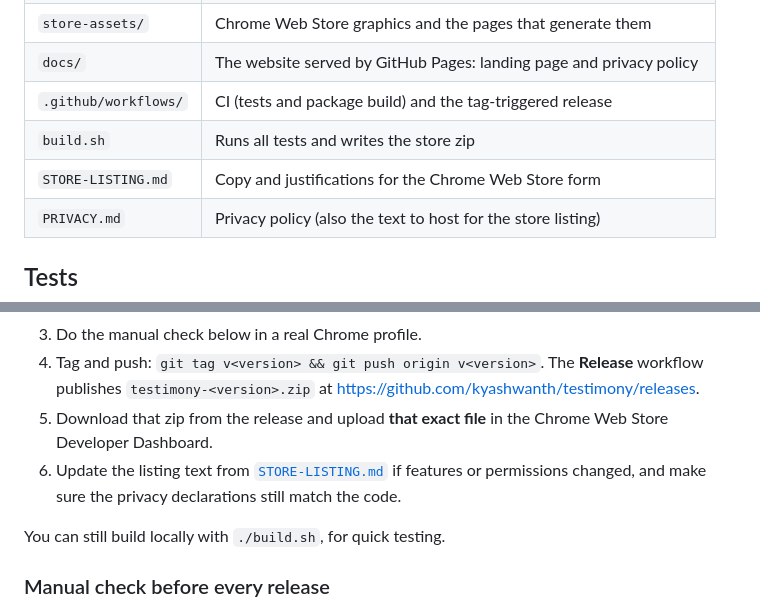
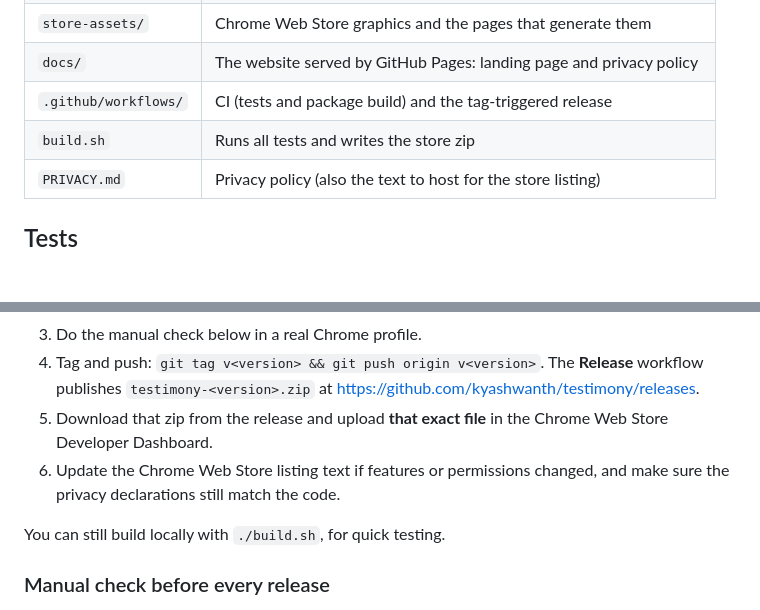
Before and after one commit to kyashwanth/testimony, a Markdown page: DEVELOPMENT.md, 2 parts joined by grey strips. Rendered like a GitHub page; blank space fills up the shorter version.

Commit message:
Remove store listing notes from the repository

```diff
--- a/DEVELOPMENT.md
+++ b/DEVELOPMENT.md
@@ -34,7 +34,6 @@ the console of the page being tested.
 | `docs/` | The website served by GitHub Pages: landing page and privacy policy |
 | `.github/workflows/` | CI (tests and package build) and the tag-triggered release |
 | `build.sh` | Runs all tests and writes the store zip |
-| `STORE-LISTING.md` | Copy and justifications for the Chrome Web Store form |
 | `PRIVACY.md` | Privacy policy (also the text to host for the store listing) |
 
 ## Tests
@@ -175,8 +174,8 @@ Notes:
 4. Tag and push: `git tag v<version> && git push origin v<version>`. The **Release** workflow publishes
    `testimony-<version>.zip` at https://github.com/kyashwanth/testimony/releases.
 5. Download that zip from the release and upload **that exact file** in the Chrome Web Store Developer Dashboard.
-6. Update the listing text from [`STORE-LISTING.md`](STORE-LISTING.md) if features or permissions changed, and
-   make sure the privacy declarations still match the code.
+6. Update the Chrome Web Store listing text if features or permissions changed, and make sure the privacy
+   declarations still match the code.
 
 You can still build locally with `./build.sh`, for quick testing.
 
```
Also changed, not shown: STORE-LISTING.md (deleted, +0 -85 lines).
